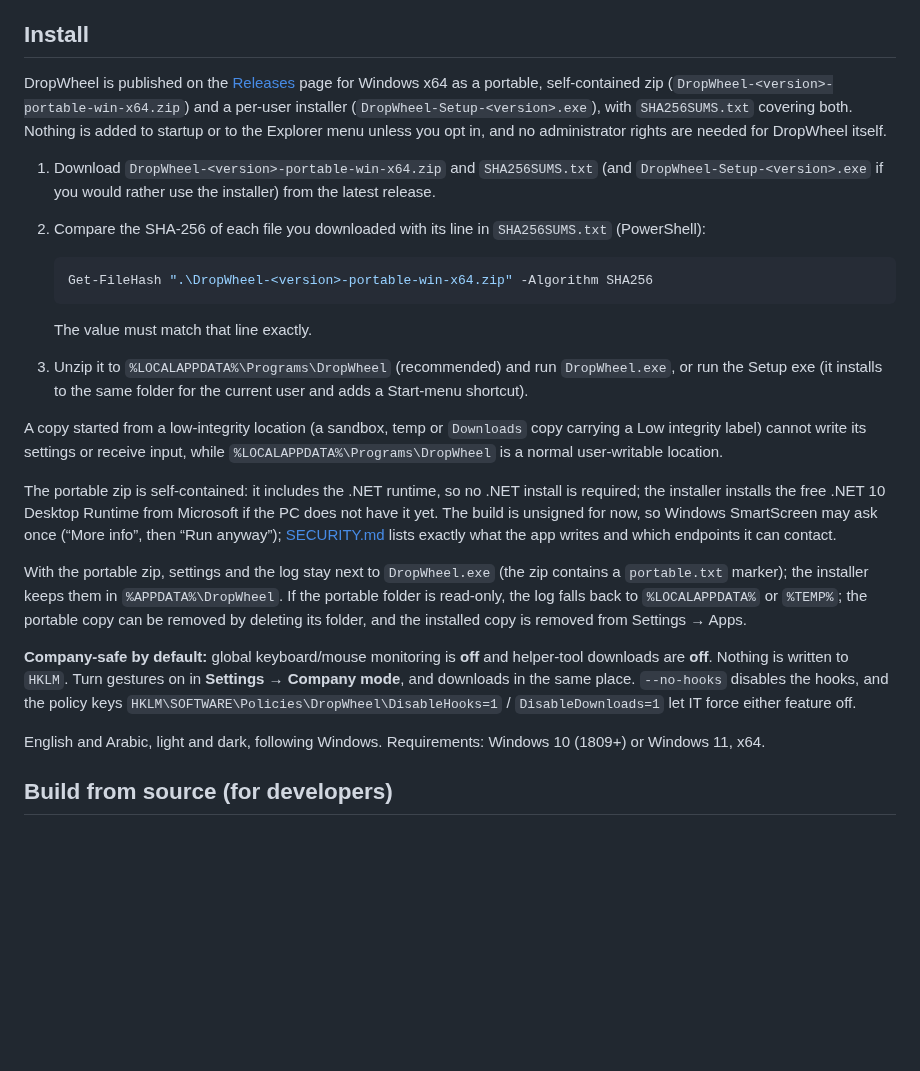
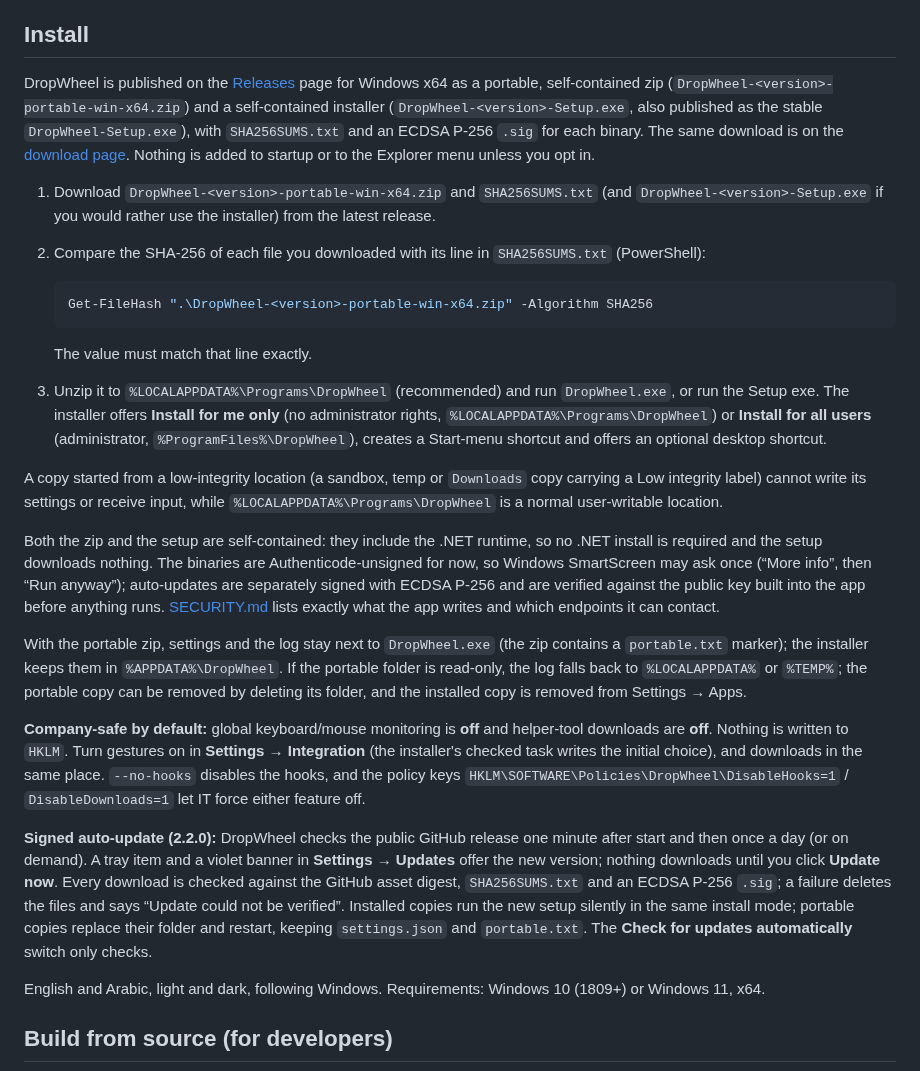
Before and after one commit to Faisaldhd/dropwheel, a Markdown page: README.md, the part around the change. GitHub-like rendering; blank space fills up the shorter version.

Commit message:
docs(2.2.0): self-contained installer, signed updates, download page and Integration naming

````diff
--- a/README.md
+++ b/README.md
@@ -71,9 +71,9 @@ DropWheel handles images, PDFs, spreadsheets, subtitles and archives on its own.
 
 ## Install
 
-DropWheel is published on the [Releases](https://github.com/Faisaldhd/dropwheel/releases) page for Windows x64 as a portable, self-contained zip (`DropWheel-<version>-portable-win-x64.zip`) and a per-user installer (`DropWheel-Setup-<version>.exe`), with `SHA256SUMS.txt` covering both. Nothing is added to startup or to the Explorer menu unless you opt in, and no administrator rights are needed for DropWheel itself.
+DropWheel is published on the [Releases](https://github.com/Faisaldhd/dropwheel/releases) page for Windows x64 as a portable, self-contained zip (`DropWheel-<version>-portable-win-x64.zip`) and a self-contained installer (`DropWheel-<version>-Setup.exe`, also published as the stable `DropWheel-Setup.exe`), with `SHA256SUMS.txt` and an ECDSA P-256 `.sig` for each binary. The same download is on the [download page](https://faisaldhd.github.io/dropwheel/). Nothing is added to startup or to the Explorer menu unless you opt in.
 
-1. Download `DropWheel-<version>-portable-win-x64.zip` and `SHA256SUMS.txt` (and `DropWheel-Setup-<version>.exe` if you would rather use the installer) from the latest release.
+1. Download `DropWheel-<version>-portable-win-x64.zip` and `SHA256SUMS.txt` (and `DropWheel-<version>-Setup.exe` if you would rather use the installer) from the latest release.
 2. Compare the SHA-256 of each file you downloaded with its line in `SHA256SUMS.txt` (PowerShell):
 
    ```powershell
@@ -81,15 +81,17 @@ DropWheel is published on the [Releases](https://github.com/Faisaldhd/dropwheel/
    ```
 
    The value must match that line exactly.
-3. Unzip it to `%LOCALAPPDATA%\Programs\DropWheel` (recommended) and run `DropWheel.exe`, or run the Setup exe (it installs to the same folder for the current user and adds a Start-menu shortcut).
+3. Unzip it to `%LOCALAPPDATA%\Programs\DropWheel` (recommended) and run `DropWheel.exe`, or run the Setup exe. The installer offers **Install for me only** (no administrator rights, `%LOCALAPPDATA%\Programs\DropWheel`) or **Install for all users** (administrator, `%ProgramFiles%\DropWheel`), creates a Start-menu shortcut and offers an optional desktop shortcut.
 
 A copy started from a low-integrity location (a sandbox, temp or `Downloads` copy carrying a Low integrity label) cannot write its settings or receive input, while `%LOCALAPPDATA%\Programs\DropWheel` is a normal user-writable location.
 
-The portable zip is self-contained: it includes the .NET runtime, so no .NET install is required; the installer installs the free .NET 10 Desktop Runtime from Microsoft if the PC does not have it yet. The build is unsigned for now, so Windows SmartScreen may ask once (“More info”, then “Run anyway”); [SECURITY.md](SECURITY.md) lists exactly what the app writes and which endpoints it can contact.
+Both the zip and the setup are self-contained: they include the .NET runtime, so no .NET install is required and the setup downloads nothing. The binaries are Authenticode-unsigned for now, so Windows SmartScreen may ask once (“More info”, then “Run anyway”); auto-updates are separately signed with ECDSA P-256 and are verified against the public key built into the app before anything runs. [SECURITY.md](SECURITY.md) lists exactly what the app writes and which endpoints it can contact.
 
 With the portable zip, settings and the log stay next to `DropWheel.exe` (the zip contains a `portable.txt` marker); the installer keeps them in `%APPDATA%\DropWheel`. If the portable folder is read-only, the log falls back to `%LOCALAPPDATA%` or `%TEMP%`; the portable copy can be removed by deleting its folder, and the installed copy is removed from Settings → Apps.
 
-**Company-safe by default:** global keyboard/mouse monitoring is **off** and helper-tool downloads are **off**. Nothing is written to `HKLM`. Turn gestures on in **Settings → Company mode**, and downloads in the same place. `--no-hooks` disables the hooks, and the policy keys `HKLM\SOFTWARE\Policies\DropWheel\DisableHooks=1` / `DisableDownloads=1` let IT force either feature off.
+**Company-safe by default:** global keyboard/mouse monitoring is **off** and helper-tool downloads are **off**. Nothing is written to `HKLM`. Turn gestures on in **Settings → Integration** (the installer's checked task writes the initial choice), and downloads in the same place. `--no-hooks` disables the hooks, and the policy keys `HKLM\SOFTWARE\Policies\DropWheel\DisableHooks=1` / `DisableDownloads=1` let IT force either feature off.
+
+**Signed auto-update (2.2.0):** DropWheel checks the public GitHub release one minute after start and then once a day (or on demand). A tray item and a violet banner in **Settings → Updates** offer the new version; nothing downloads until you click **Update now**. Every download is checked against the GitHub asset digest, `SHA256SUMS.txt` and an ECDSA P-256 `.sig`; a failure deletes the files and says “Update could not be verified”. Installed copies run the new setup silently in the same install mode; portable copies replace their folder and restart, keeping `settings.json` and `portable.txt`. The **Check for updates automatically** switch only checks.
 
 English and Arabic, light and dark, following Windows. Requirements: Windows 10 (1809+) or Windows 11, x64.
 
````
Also changed, not shown: README.ar.md (+24 -13 lines).
